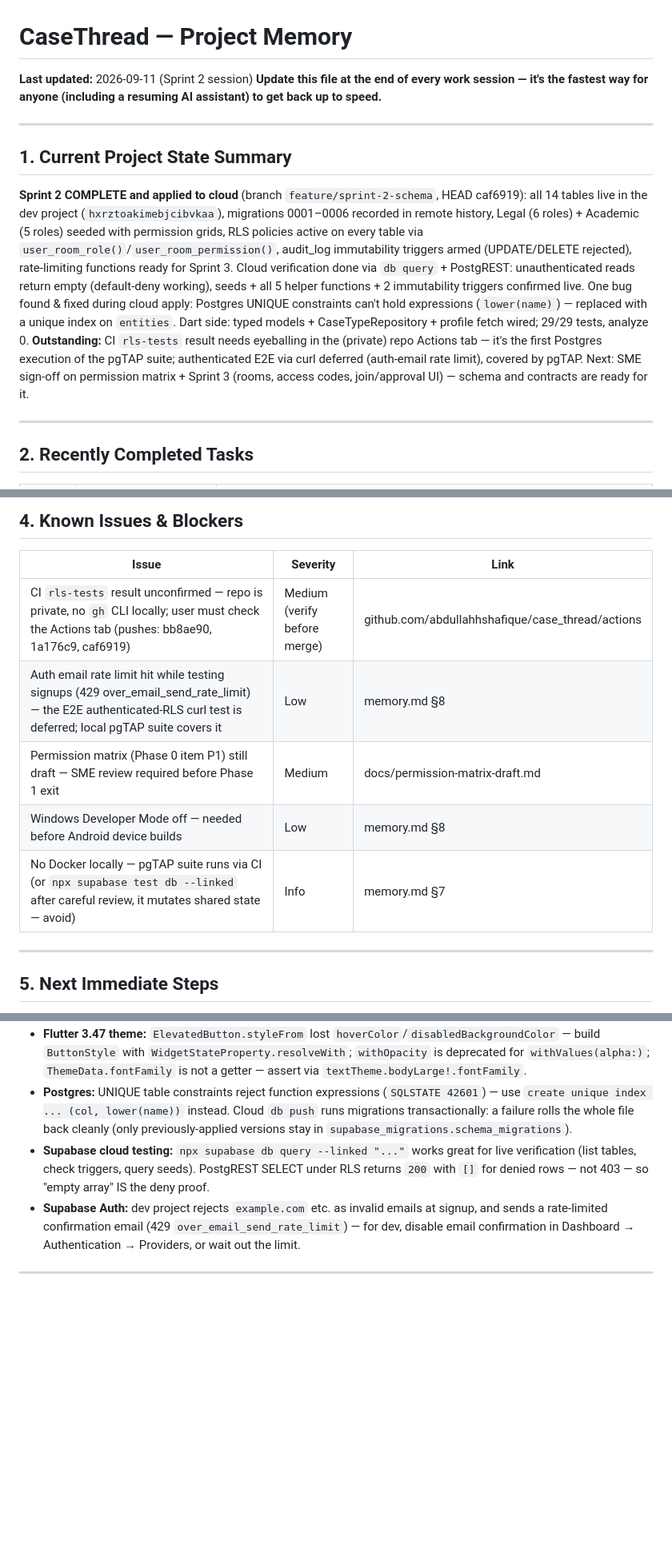
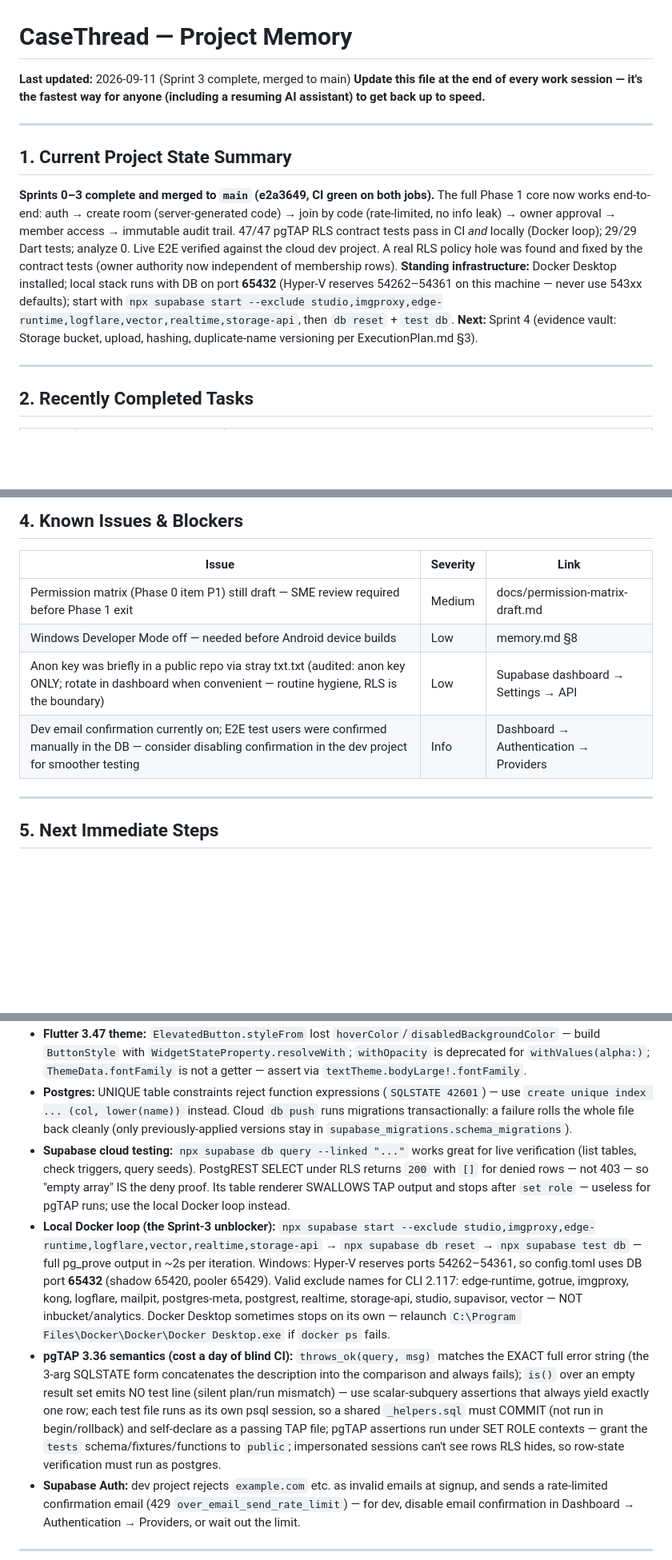
Before and after one commit to abdullahhshafique/case_thread, a Markdown page: memory.md, 3 parts joined by grey strips. Shown at 80% size. GitHub-like rendering; blank space fills up the shorter version.

Commit message:
docs: sprint 3 closeout — Docker local-loop as standing infra, pgTAP learnings, testing status green

```diff
--- a/memory.md
+++ b/memory.md
@@ -1,13 +1,13 @@
 # CaseThread — Project Memory
 
-**Last updated:** 2026-09-11 (Sprint 2 session)
+**Last updated:** 2026-09-11 (Sprint 3 complete, merged to main)
 **Update this file at the end of every work session — it's the fastest way for anyone (including a resuming AI assistant) to get back up to speed.**
 
 ---
 
 ## 1. Current Project State Summary
 
-**Sprint 2 COMPLETE and applied to cloud** (branch `feature/sprint-2-schema`, HEAD caf6919): all 14 tables live in the dev project (`hxrztoakimebjcibvkaa`), migrations 0001–0006 recorded in remote history, Legal (6 roles) + Academic (5 roles) seeded with permission grids, RLS policies active on every table via `user_room_role()`/`user_room_permission()`, audit_log immutability triggers armed (UPDATE/DELETE rejected), rate-limiting functions ready for Sprint 3. Cloud verification done via `db query` + PostgREST: unauthenticated reads return empty (default-deny working), seeds + all 5 helper functions + 2 immutability triggers confirmed live. One bug found & fixed during cloud apply: Postgres UNIQUE constraints can't hold expressions (`lower(name)`) — replaced with a unique index on `entities`. Dart side: typed models + CaseTypeRepository + profile fetch wired; 29/29 tests, analyze 0. **Outstanding:** CI `rls-tests` result needs eyeballing in the (private) repo Actions tab — it's the first Postgres execution of the pgTAP suite; authenticated E2E via curl deferred (auth-email rate limit), covered by pgTAP. Next: SME sign-off on permission matrix + Sprint 3 (rooms, access codes, join/approval UI) — schema and contracts are ready for it.
+**Sprints 0–3 complete and merged to `main` (e2a3649, CI green on both jobs).** The full Phase 1 core now works end-to-end: auth → create room (server-generated code) → join by code (rate-limited, no info leak) → owner approval → member access → immutable audit trail. 47/47 pgTAP RLS contract tests pass in CI *and* locally (Docker loop); 29/29 Dart tests; analyze 0. Live E2E verified against the cloud dev project. A real RLS policy hole was found and fixed by the contract tests (owner authority now independent of membership rows). **Standing infrastructure:** Docker Desktop installed; local stack runs with DB on port **65432** (Hyper-V reserves 54262–54361 on this machine — never use 543xx defaults); start with `npx supabase start --exclude studio,imgproxy,edge-runtime,logflare,vector,realtime,storage-api`, then `db reset` + `test db`. **Next:** Sprint 4 (evidence vault: Storage bucket, upload, hashing, duplicate-name versioning per ExecutionPlan.md §3).
 
 ---
 
@@ -44,11 +46,10 @@
 
 | Issue | Severity | Link |
 |---|---|---|
-| CI `rls-tests` result unconfirmed — repo is private, no `gh` CLI locally; user must check the Actions tab (pushes: bb8ae90, 1a176c9, caf6919) | Medium (verify before merge) | github.com/abdullahhshafique/case_thread/actions |
-| Auth email rate limit hit while testing signups (429 over_email_send_rate_limit) — the E2E authenticated-RLS curl test is deferred; local pgTAP suite covers it | Low | memory.md §8 |
 | Permission matrix (Phase 0 item P1) still draft — SME review required before Phase 1 exit | Medium | docs/permission-matrix-draft.md |
 | Windows Developer Mode off — needed before Android device builds | Low | memory.md §8 |
-| No Docker locally — pgTAP suite runs via CI (or `npx supabase test db --linked` after careful review, it mutates shared state — avoid) | Info | memory.md §7 |
+| Anon key was briefly in a public repo via stray txt.txt (audited: anon key ONLY; rotate in dashboard when convenient — routine hygiene, RLS is the boundary) | Low | Supabase dashboard → Settings → API |
+| Dev email confirmation currently on; E2E test users were confirmed manually in the DB — consider disabling confirmation in the dev project for smoother testing | Info | Dashboard → Authentication → Providers |
 
 ---
 
@@ -94,7 +95,9 @@ Full sprint-by-sprint breakdown lives in [ExecutionPlan.md](./ExecutionPlan.md)
 - **go_router 18:** `GoRouter.notifyListeners` removed — use `refreshListenable` (we bridge the session stream via a small ChangeNotifier).
 - **Flutter 3.47 theme:** `ElevatedButton.styleFrom` lost `hoverColor`/`disabledBackgroundColor` — build `ButtonStyle` with `WidgetStateProperty.resolveWith`; `withOpacity` is deprecated for `withValues(alpha:)`; `ThemeData.fontFamily` is not a getter — assert via `textTheme.bodyLarge!.fontFamily`.
 - **Postgres:** UNIQUE table constraints reject function expressions (`SQLSTATE 42601`) — use `create unique index ... (col, lower(name))` instead. Cloud `db push` runs migrations transactionally: a failure rolls the whole file back cleanly (only previously-applied versions stay in `supabase_migrations.schema_migrations`).
-- **Supabase cloud testing:** `npx supabase db query --linked "..."` works great for live verification (list tables, check triggers, query seeds). PostgREST SELECT under RLS returns `200` with `[]` for denied rows — not 403 — so "empty array" IS the deny proof.
+- **Supabase cloud testing:** `npx supabase db query --linked "..."` works great for live verification (list tables, check triggers, query seeds). PostgREST SELECT under RLS returns `200` with `[]` for denied rows — not 403 — so "empty array" IS the deny proof. Its table renderer SWALLOWS TAP output and stops after `set role` — useless for pgTAP runs; use the local Docker loop instead.
+- **Local Docker loop (the Sprint-3 unblocker):** `npx supabase start --exclude studio,imgproxy,edge-runtime,logflare,vector,realtime,storage-api` → `npx supabase db reset` → `npx supabase test db` — full pg_prove output in ~2s per iteration. Windows: Hyper-V reserves ports 54262–54361, so config.toml uses DB port **65432** (shadow 65420, pooler 65429). Valid exclude names for CLI 2.117: edge-runtime, gotrue, imgproxy, kong, logflare, mailpit, postgres-meta, postgrest, realtime, storage-api, studio, supavisor, vector — NOT inbucket/analytics. Docker Desktop sometimes stops on its own — relaunch `C:\Program Files\Docker\Docker\Docker Desktop.exe` if `docker ps` fails.
+- **pgTAP 3.36 semantics (cost a day of blind CI):** `throws_ok(query, msg)` matches the EXACT full error string (the 3-arg SQLSTATE form concatenates the description into the comparison and always fails); `is()` over an empty result set emits NO test line (silent plan/run mismatch) — use scalar-subquery assertions that always yield exactly one row; each test file runs as its own psql session, so a shared `_helpers.sql` must COMMIT (not run in begin/rollback) and self-declare as a passing TAP file; pgTAP assertions run under SET ROLE contexts — grant the `tests` schema/fixtures/functions to `public`; impersonated sessions can't see rows RLS hides, so row-state verification must run as postgres.
 - **Supabase Auth:** dev project rejects `example.com` etc. as invalid emails at signup, and sends a rate-limited confirmation email (429 `over_email_send_rate_limit`) — for dev, disable email confirmation in Dashboard → Authentication → Providers, or wait out the limit.
 
 ---
```
Also changed, not shown: other parts of memory.md (+6 -1 lines), Architecture.md (+1 -1 lines), ExecutionPlan.md (+1 -1 lines).
